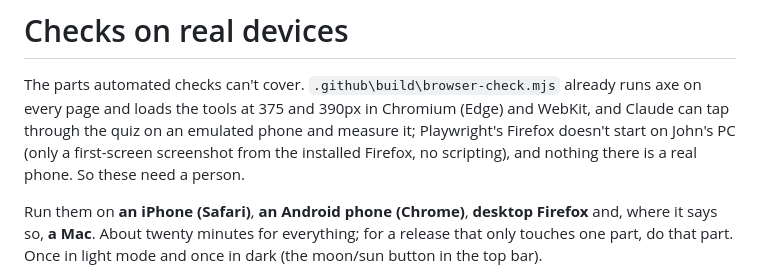
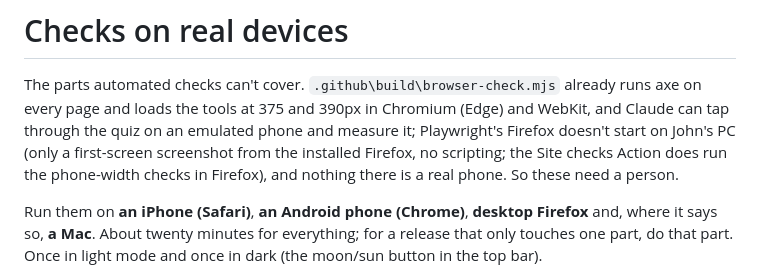
Before and after one commit to superjsal/jsal.io, a Markdown page: .github/docs/manual-checks.md, the part around the change. Drawn GitHub-style.

```diff
--- a/.github/docs/manual-checks.md
+++ b/.github/docs/manual-checks.md
@@ -3,7 +3,8 @@
 The parts automated checks can't cover. `.github\build\browser-check.mjs` already runs axe on every page and
 loads the tools at 375 and 390px in Chromium (Edge) and WebKit, and Claude can tap through the quiz on an emulated
 phone and measure it; Playwright's Firefox doesn't start on John's PC (only a first-screen screenshot from the
-installed Firefox, no scripting), and nothing there is a real phone. So these need a person.
+installed Firefox, no scripting; the Site checks Action does run the phone-width checks in Firefox), and nothing
+there is a real phone. So these need a person.
 
 Run them on **an iPhone (Safari)**, **an Android phone (Chrome)**, **desktop Firefox** and, where it says
 so, **a Mac**. About twenty minutes for everything; for a release that only touches one part, do that part.
```
Also changed, not shown: .github/docs/how-it-works.md (+3 -3 lines), CLAUDE.md (+1 -1 lines).
